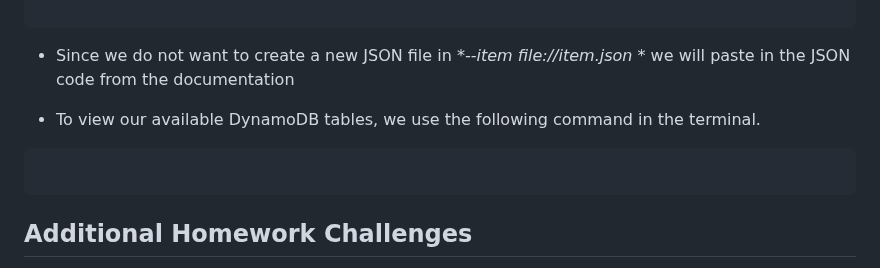
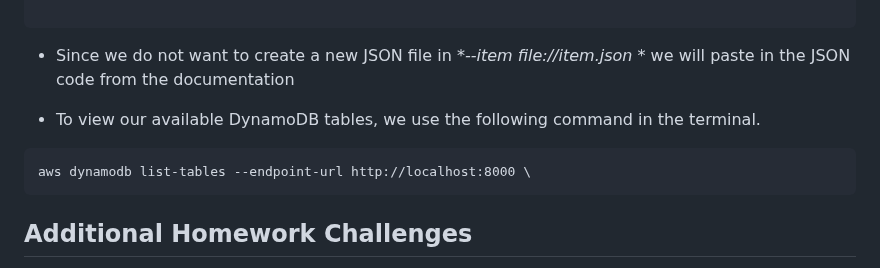
Before and after one commit to Workerbee2/aws-bootcamp-cruddur-2023, a Markdown page: journal/week1.md, the part around the change. Drawn GitHub-style.

````diff
--- a/journal/week1.md
+++ b/journal/week1.md
@@ -149,6 +149,7 @@ aws dynamodb put-item \
 - To view our available DynamoDB tables, we use the following command in the terminal.
 
 ```
+aws dynamodb list-tables --endpoint-url http://localhost:8000 \
 ```
 
 ## Additional Homework Challenges
````
